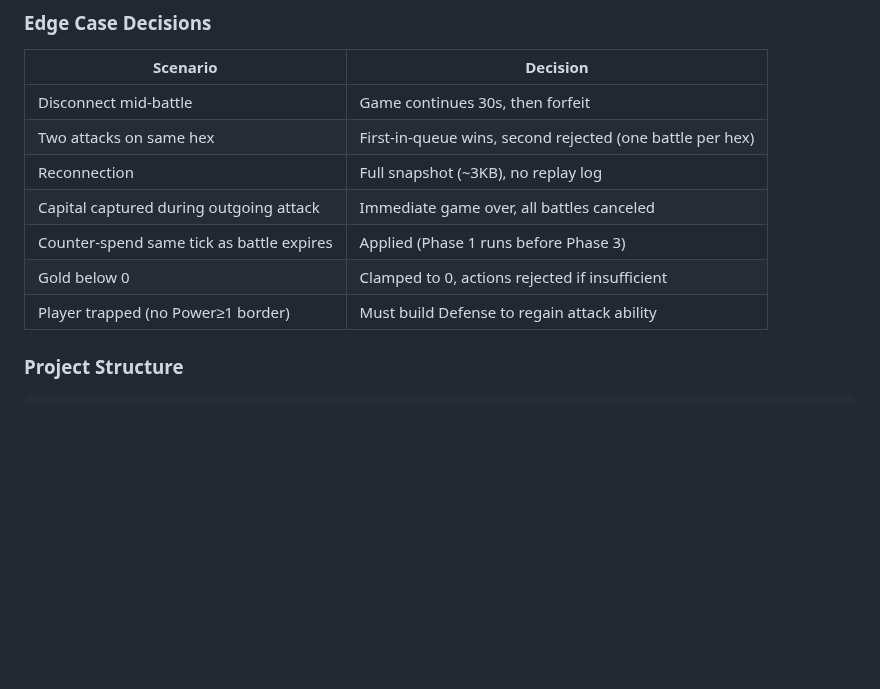
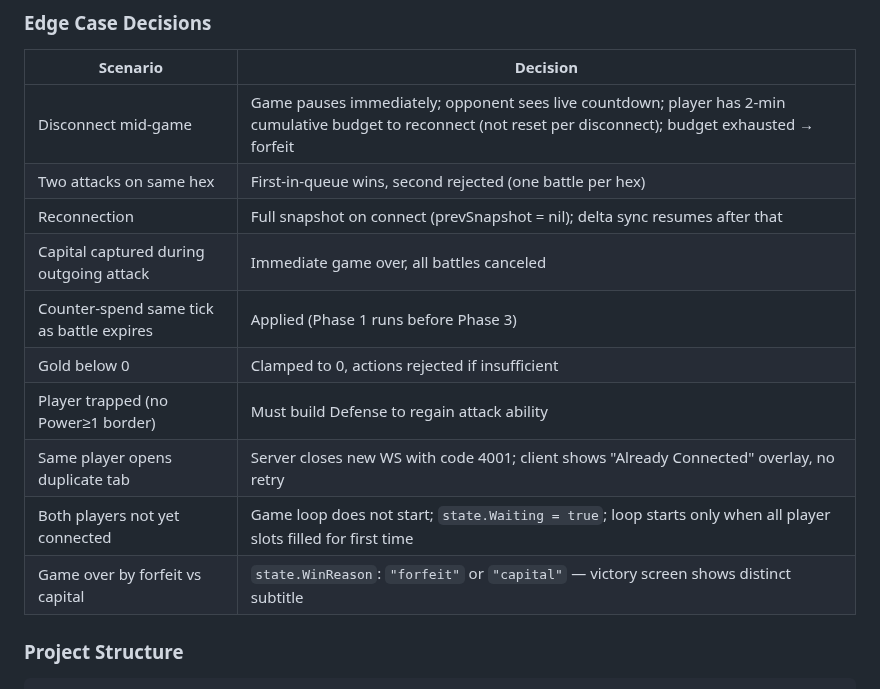
Before and after one commit to JPE-DBG/hexar, a Markdown page: CLAUDE.md, the part around one of its changes. GitHub-like rendering; blank space fills up the shorter version.

```diff
--- a/CLAUDE.md
+++ b/CLAUDE.md
@@ -450,13 +479,16 @@ Phase 6: DELTA — diff vs previous tick, broadcast to clients
 
 | Scenario | Decision |
 |---|---|
-| Disconnect mid-battle | Game continues 30s, then forfeit |
+| Disconnect mid-game | Game pauses immediately; opponent sees live countdown; player has 2-min cumulative budget to reconnect (not reset per disconnect); budget exhausted → forfeit |
 | Two attacks on same hex | First-in-queue wins, second rejected (one battle per hex) |
-| Reconnection | Full snapshot (~3KB), no replay log |
+| Reconnection | Full snapshot on connect (prevSnapshot = nil); delta sync resumes after that |
 | Capital captured during outgoing attack | Immediate game over, all battles canceled |
 | Counter-spend same tick as battle expires | Applied (Phase 1 runs before Phase 3) |
 | Gold below 0 | Clamped to 0, actions rejected if insufficient |
 | Player trapped (no Power≥1 border) | Must build Defense to regain attack ability |
+| Same player opens duplicate tab | Server closes new WS with code 4001; client shows "Already Connected" overlay, no retry |
+| Both players not yet connected | Game loop does not start; `state.Waiting = true`; loop starts only when all player slots filled for first time |
+| Game over by forfeit vs capital | `state.WinReason`: `"forfeit"` or `"capital"` — victory screen shows distinct subtitle |
 
 ### Project Structure
 
```
Also changed, not shown: other parts of CLAUDE.md (+52 -0 lines).
